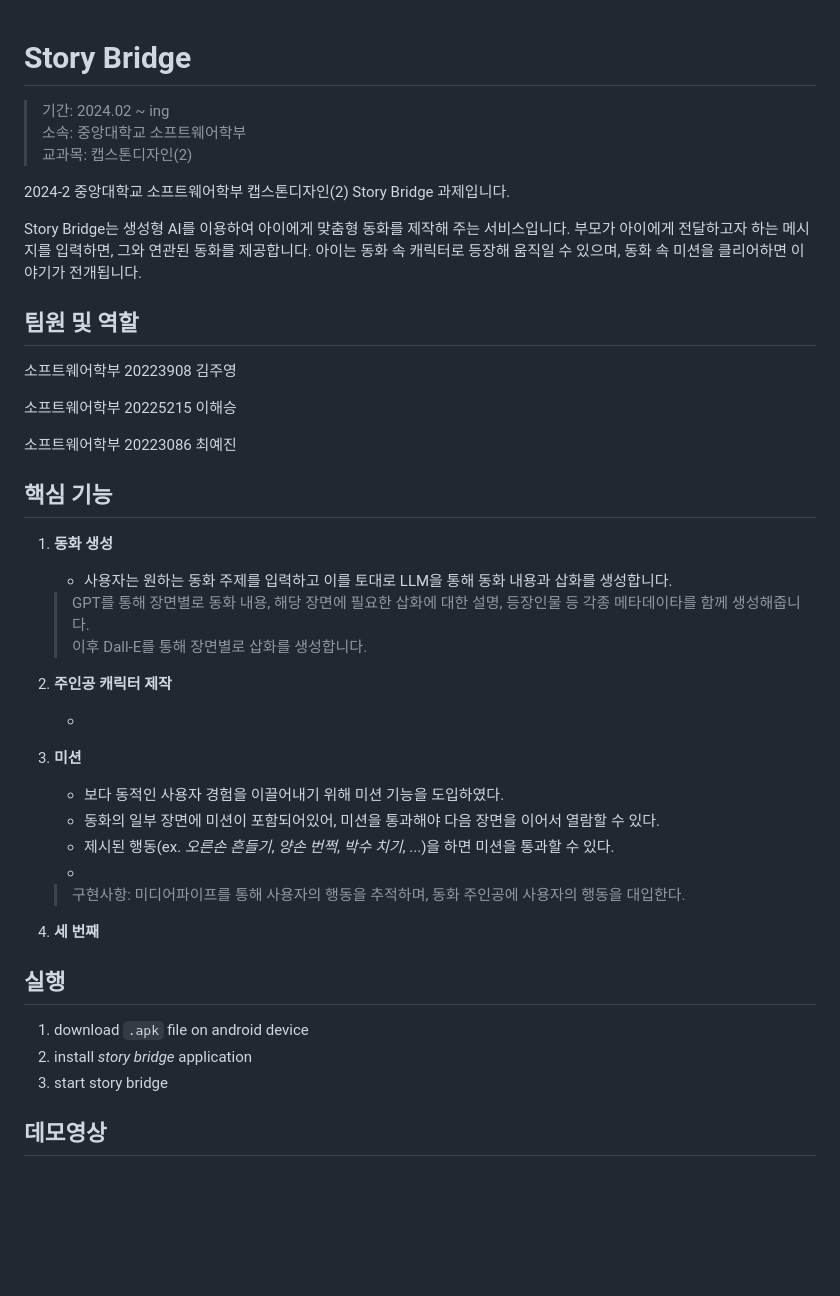
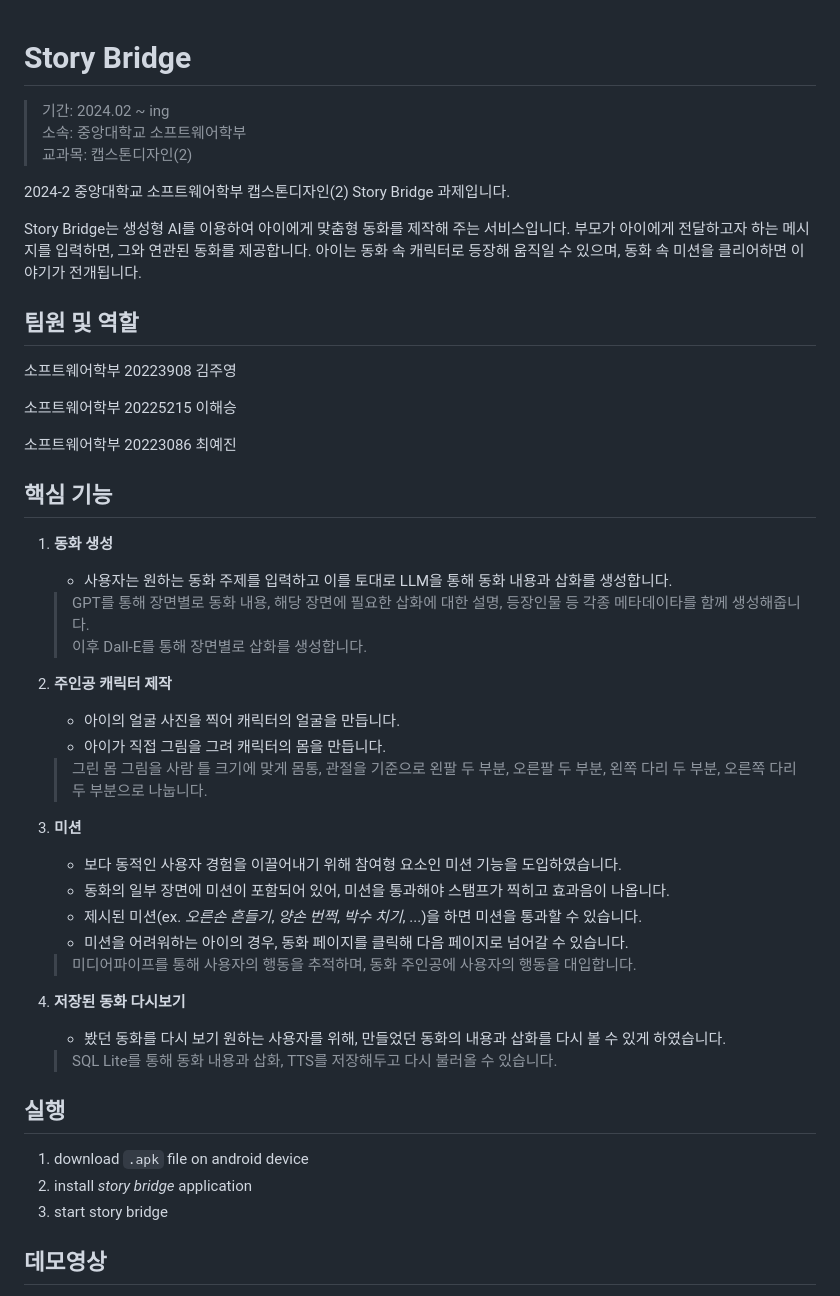
Before and after one commit to StoryBridge2024/SB-frontend, a Markdown page: README.md, the part around one of its changes. Drawn GitHub-style; blank space fills up the shorter version.

Commit message:
mod: readme UPDATE

```diff
--- a/README.md
+++ b/README.md
@@ -1,4 +1,5 @@
 # Story Bridge
+
 > 기간: 2024.02 ~ ing
 > 소속: 중앙대학교 소프트웨어학부
 > 교과목: 캡스톤디자인(2)
@@ -8,6 +9,7 @@
 Story Bridge는 생성형 AI를 이용하여 아이에게 맞춤형 동화를 제작해 주는 서비스입니다. 부모가 아이에게 전달하고자 하는 메시지를 입력하면, 그와 연관된 동화를 제공합니다. 아이는 동화 속 캐릭터로 등장해 움직일 수 있으며, 동화 속 미션을 클리어하면 이야기가 전개됩니다.
 
 ## 팀원 및 역할
+
 소프트웨어학부 20223908 김주영
 
 소프트웨어학부 20225215 이해승
@@ -18,30 +20,37 @@ Story Bridge는 생성형 AI를 이용하여 아이에게 맞춤형 동화를
 
 1. **동화 생성**
 
-    - 사용자는 원하는 동화 주제를 입력하고 이를 토대로 LLM을 통해 동화 내용과 삽화를 생성합니다.
+   - 사용자는 원하는 동화 주제를 입력하고 이를 토대로 LLM을 통해 동화 내용과 삽화를 생성합니다.
 
-    > GPT를 통해 장면별로 동화 내용, 해당 장면에 필요한 삽화에 대한 설명, 등장인물 등 각종 메타데이타를 함께 생성해줍니다.
-    > 이후 Dall-E를 통해 장면별로 삽화를 생성합니다.
+   > GPT를 통해 장면별로 동화 내용, 해당 장면에 필요한 삽화에 대한 설명, 등장인물 등 각종 메타데이타를 함께 생성해줍니다.
+   > 이후 Dall-E를 통해 장면별로 삽화를 생성합니다.
 
 2. **주인공 캐릭터 제작**
 
-    -
+   - 아이의 얼굴 사진을 찍어 캐릭터의 얼굴을 만듭니다.
+   - 아이가 직접 그림을 그려 캐릭터의 몸을 만듭니다.
+
+   > 그린 몸 그림을 사람 틀 크기에 맞게 몸통, 관절을 기준으로 왼팔 두 부분, 오른팔 두 부분, 왼쪽 다리 두 부분, 오른쪽 다리 두 부분으로 나눕니다.
 
 3. **미션**
 
-    - 보다 동적인 사용자 경험을 이끌어내기 위해 미션 기능을 도입하였다.
-    - 동화의 일부 장면에 미션이 포함되어있어, 미션을 통과해야 다음 장면을 이어서 열람할 수 있다.
-    - 제시된 행동(ex. *오른손 흔들기*, *양손 번쩍*, *박수 치기*, ...)을 하면 미션을 통과할 수 있다.
-    -
+   - 보다 동적인 사용자 경험을 이끌어내기 위해 참여형 요소인 미션 기능을 도입하였습니다.
+   - 동화의 일부 장면에 미션이 포함되어 있어, 미션을 통과해야 스탬프가 찍히고 효과음이 나옵니다.
+   - 제시된 미션(ex. _오른손 흔들기_, _양손 번쩍_, _박수 치기_, ...)을 하면 미션을 통과할 수 있습니다.
+   - 미션을 어려워하는 아이의 경우, 동화 페이지를 클릭해 다음 페이지로 넘어갈 수 있습니다.
 
-    > 구현사항: 미디어파이프를 통해 사용자의 행동을 추적하며, 동화 주인공에 사용자의 행동을 대입한다.
+   > 미디어파이프를 통해 사용자의 행동을 추적하며, 동화 주인공에 사용자의 행동을 대입합니다.
 
-4. **세 번째**
+4. **저장된 동화 다시보기**
+
+   - 봤던 동화를 다시 보기 원하는 사용자를 위해, 만들었던 동화의 내용과 삽화를 다시 볼 수 있게 하였습니다.
+
+   > SQL Lite를 통해 동화 내용과 삽화, TTS를 저장해두고 다시 불러올 수 있습니다.
 
 ## 실행
 
 1. download `.apk` file on android device
-2. install *story bridge* application
+2. install _story bridge_ application
 3. start story bridge
 
 ## 데모영상
```
Also changed, not shown: other parts of README.md (+7 -7 lines).
